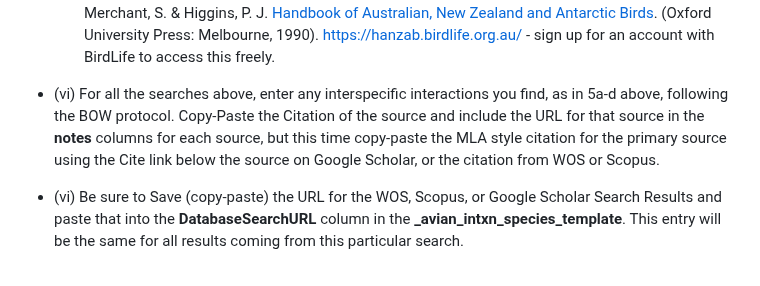
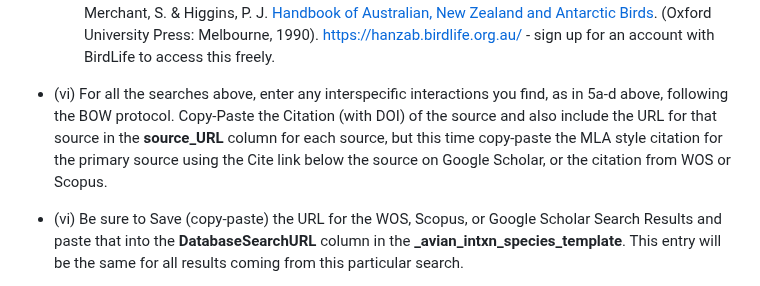
Before and after one commit to SpaCE-Lab-MSU/Avian-Interaction-Database, a Markdown page: L0/AvianInteractionData_ENTRY_INSTRUCTIONS.md, the part around the change. GitHub-like rendering.

Commit message:
Update AvianInteractionData_ENTRY_INSTRUCTIONS.md
clarifying the WOS/GS citation and URL entry

```diff
--- a/L0/AvianInteractionData_ENTRY_INSTRUCTIONS.md
+++ b/L0/AvianInteractionData_ENTRY_INSTRUCTIONS.md
@@ -161,7 +161,7 @@ e) If you come across a BOW account that lacks interactions (none or very few),
     - If your species is a **Duck, Goose, or Swan**, please check the species accounts in this source for any previously-unrecorded interactions. Johnsgard, P. A. [Ducks, geese, and swans of the world](https://digitalcommons.unl.edu/cgi/viewcontent.cgi?article=1000&context=biosciducksgeeseswans). (University of Nebraska Press, 1978).
     - If your species occurs in **Australia, New Zealand, or Antarctica**, please search this source: Merchant, S. & Higgins, P. J. [Handbook of Australian, New Zealand and Antarctic Birds](https://hanzab.birdlife.org.au/). (Oxford University Press: Melbourne, 1990). https://hanzab.birdlife.org.au/ - sign up for an account with BirdLife to access this freely.
 
-  - (vi) For all the searches above, enter any interspecific interactions you find, as in 5a-d above, following the BOW protocol. Copy-Paste the Citation of the source and include the URL for that source in the **notes** columns for each source, but this time copy-paste the MLA style citation for the primary source using the Cite link below the source on Google Scholar, or the citation from WOS or Scopus.
+  - (vi) For all the searches above, enter any interspecific interactions you find, as in 5a-d above, following the BOW protocol. Copy-Paste the Citation (with DOI) of the source and also include the URL for that source in the **source_URL** column for each source, but this time copy-paste the MLA style citation for the primary source using the Cite link below the source on Google Scholar, or the citation from WOS or Scopus.
   - (vi) Be sure to Save (copy-paste) the URL for the WOS, Scopus, or Google Scholar Search Results and paste that into the **DatabaseSearchURL** column in the **_avian_intxn_species_template**. This entry will be the same for all results coming from this particular search.
   - (vii) If you are entering a species with more interactions, that already has a GitHub issue stating it has no interactions (or needs more), then first push and commit the .CSV version of the interaction data (Step 6 & Step 7 below) and THEN find the old issue by searching in this repository for the issue (enter the species name into the search bar at the top of the repository). Once you find the old issue, update it by changing its name (Edit on Right-hand side) to remove the text about no interactions. Then also add a comment to the issue that states the interactions have been entered using Google Scholar. The issue will later be resolved once the usual checking occurs.
 
```
